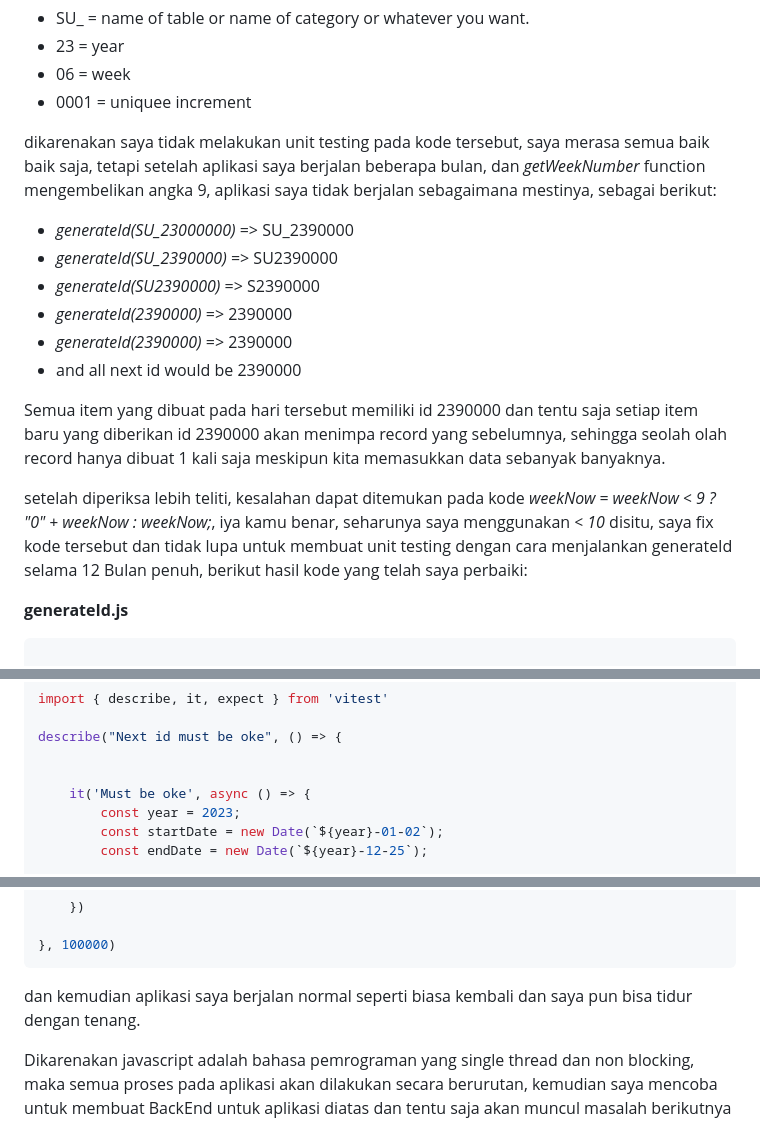
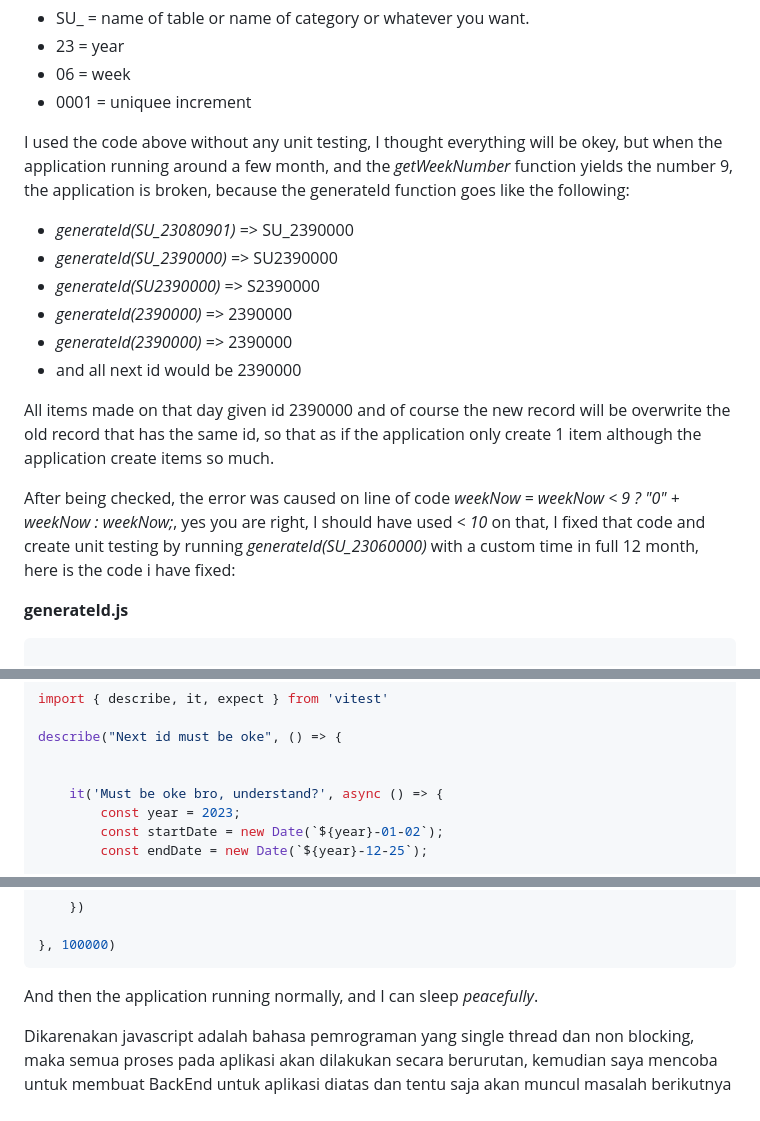
Before and after one commit to rijalBinHusen/portofolio-2, a Markdown page: src/content/custom-auto-increment-sql-db.md, 3 parts joined by grey strips. Rendered like a GitHub page.

Commit message:
translate some paragraph

````diff
--- a/src/content/custom-auto-increment-sql-db.md
+++ b/src/content/custom-auto-increment-sql-db.md
@@ -79,17 +79,17 @@ The details of the results above are as follows:
   - 06 = week
   - 0001 = uniquee increment
 
-dikarenakan saya tidak melakukan unit testing pada kode tersebut, saya merasa semua baik baik saja, tetapi setelah aplikasi saya berjalan beberapa bulan, dan *getWeekNumber* function mengembelikan angka 9, aplikasi saya tidak berjalan sebagaimana mestinya, sebagai berikut:
-  - *generateId(SU_23000000)* => SU_2390000
+I used the code above without any unit testing, I thought everything will be okey, but when the application running around a few month, and the *getWeekNumber* function yields the number 9, the application is broken, because the generateId function goes like the following:
+  - *generateId(SU_23080901)* => SU_2390000
   - *generateId(SU_2390000)* => SU2390000
   - *generateId(SU2390000)* => S2390000
   - *generateId(2390000)* => 2390000
   - *generateId(2390000)* => 2390000
   - and all next id would be 2390000
 
-Semua item yang dibuat pada hari tersebut memiliki id 2390000 dan tentu saja setiap item baru yang diberikan id 2390000 akan menimpa record yang sebelumnya, sehingga seolah olah record hanya dibuat 1 kali saja meskipun kita memasukkan data sebanyak banyaknya.
+All items made on that day given id 2390000 and of course the new record will be overwrite the old record that has the same id, so that as if the application only create 1 item although the application create items so much.
 
-setelah diperiksa lebih teliti, kesalahan dapat ditemukan pada kode *weekNow = weekNow < 9 ? "0" + weekNow : weekNow;*, iya kamu benar, seharunya saya menggunakan *< 10* disitu, saya fix kode tersebut dan tidak lupa untuk membuat unit testing dengan cara menjalankan generateId selama 12 Bulan penuh, berikut hasil kode yang telah saya perbaiki:
+After being checked, the error was caused on line of code *weekNow = weekNow < 9 ? "0" + weekNow : weekNow;*, yes you are right, I should have used *< 10* on that, I fixed that code and create unit testing by running *generateId(SU_23060000)* with a custom time in full 12 month, here is the code i have fixed:
 
 **generateId.js**
 
@@ -156,7 +156,7 @@ import { describe, it, expect } from 'vitest'
 describe("Next id must be oke", () => {
 
 
-    it('Must be oke', async () => {
+    it('Must be oke bro, understand?', async () => {
         const year = 2023;
         const startDate = new Date(`${year}-01-02`);
         const endDate = new Date(`${year}-12-25`);
@@ -192,7 +192,7 @@ describe("Next id must be oke", () => {
 }, 100000)
 ```
 
-dan kemudian aplikasi saya berjalan normal seperti biasa kembali dan saya pun bisa tidur dengan tenang.
+And then the application running normally, and I can sleep *peacefully*.
 
 Dikarenakan javascript adalah bahasa pemrograman yang single thread dan non blocking, maka semua proses pada aplikasi akan dilakukan secara berurutan, kemudian saya mencoba untuk membuat BackEnd untuk aplikasi diatas dan tentu saja akan muncul masalah berikutnya :).
 
````
